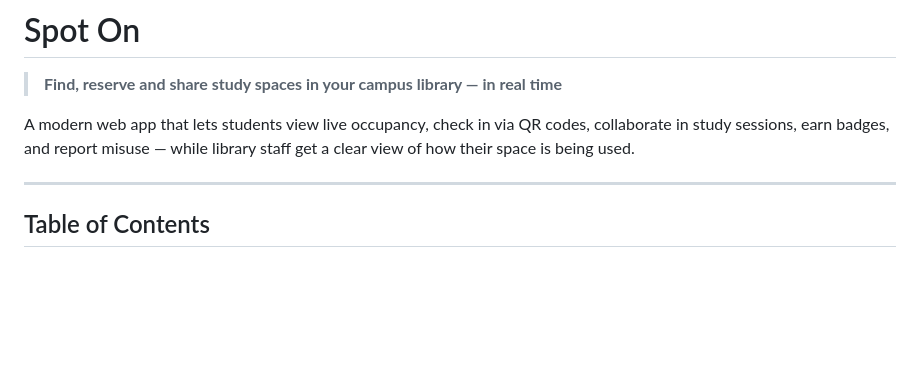
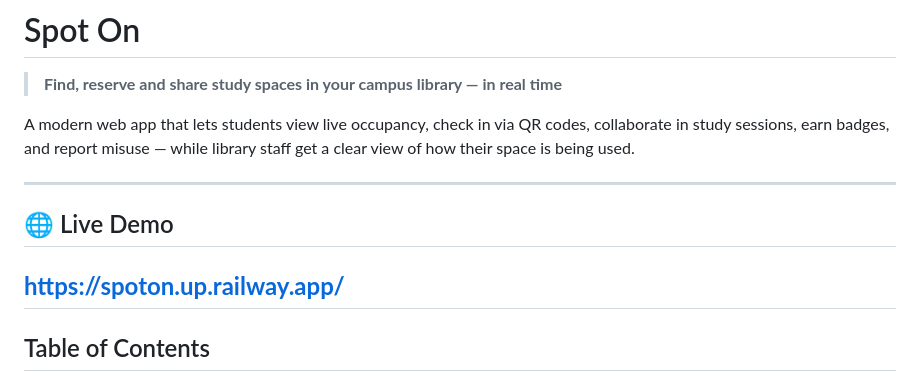
Before and after one commit to LES2526/SpotOn, a Markdown page: README.md, the part around the change. Rendered like a GitHub page; blank space fills up the shorter version.

```diff
--- a/README.md
+++ b/README.md
@@ -4,6 +4,9 @@
 
 A modern web app that lets students view live occupancy, check in via QR codes, collaborate in study sessions, earn badges, and report misuse — while library staff get a clear view of how their space is being used.
 
+---
+## 🌐 Live Demo
+**[https://spoton.up.railway.app/](https://spoton.up.railway.app/)**
 ---
 
 ## Table of Contents
```
